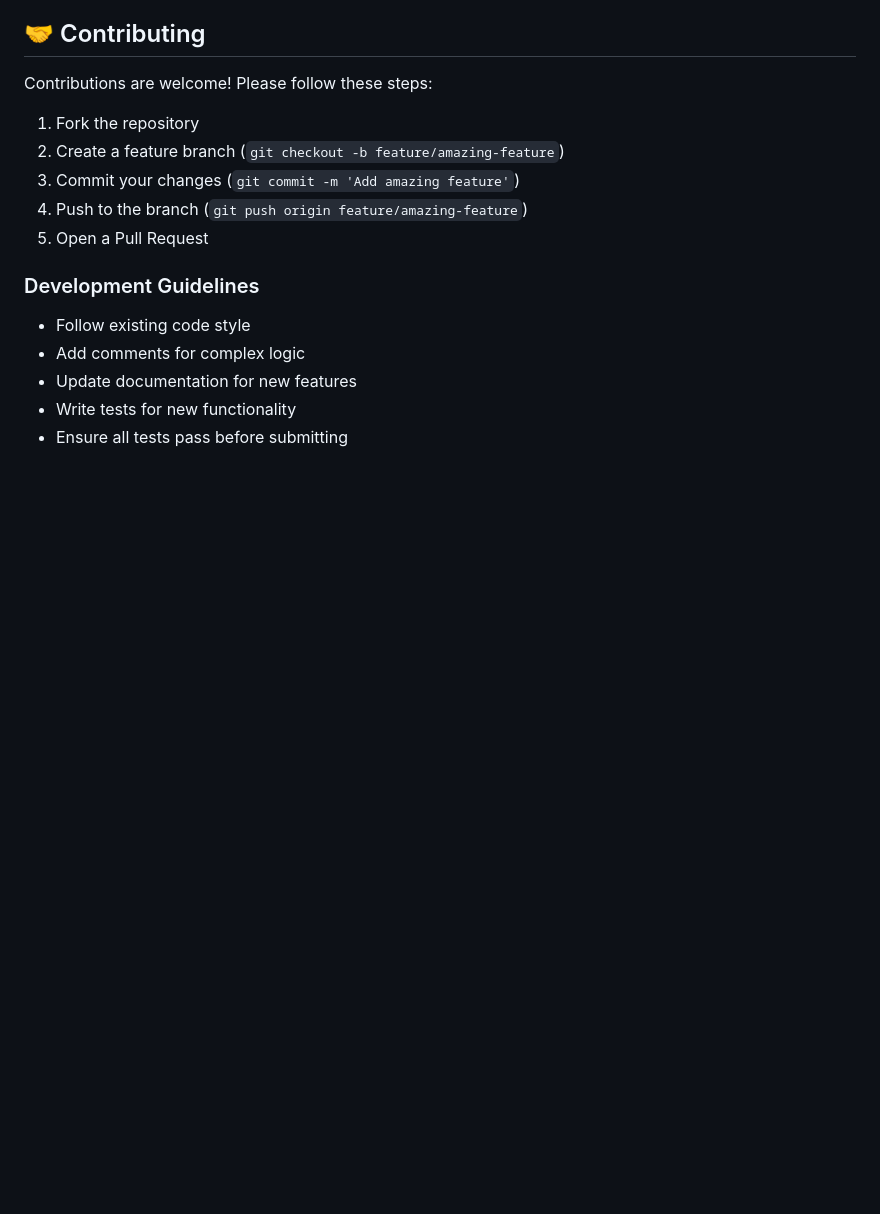
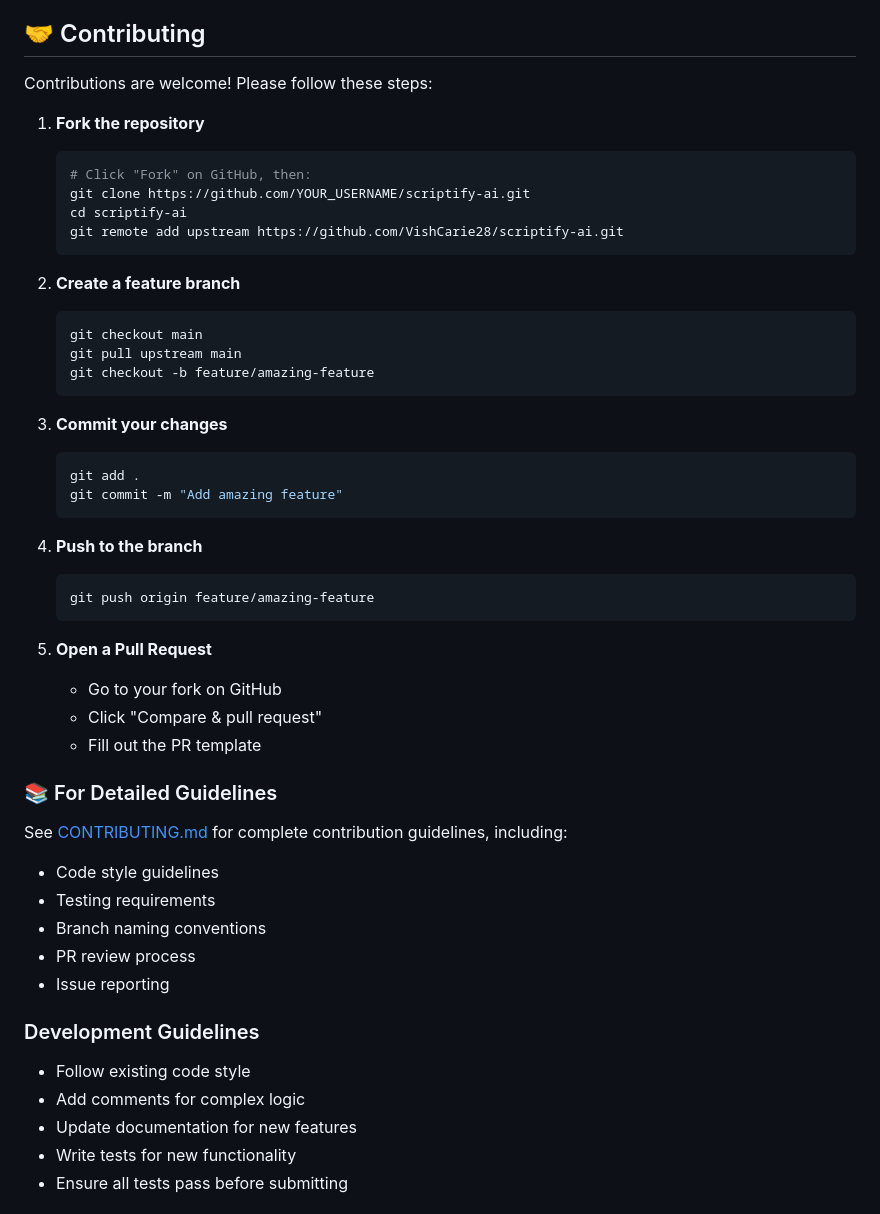
Before and after one commit to VishCarie28/scriptify-ai, a Markdown page: docs/README.md, the part around the change. GitHub-like rendering; blank space fills up the shorter version.

Commit message:
Update README with contribution workflow and CONTRIBUTING.md link

````diff
--- a/docs/README.md
+++ b/docs/README.md
@@ -705,11 +705,45 @@ python scripts/run_tests.py --debug
 
 Contributions are welcome! Please follow these steps:
 
-1. Fork the repository
-2. Create a feature branch (`git checkout -b feature/amazing-feature`)
-3. Commit your changes (`git commit -m 'Add amazing feature'`)
-4. Push to the branch (`git push origin feature/amazing-feature`)
-5. Open a Pull Request
+1. **Fork the repository**
+   ```bash
+   # Click "Fork" on GitHub, then:
+   git clone https://github.com/YOUR_USERNAME/scriptify-ai.git
+   cd scriptify-ai
+   git remote add upstream https://github.com/VishCarie28/scriptify-ai.git
+   ```
+
+2. **Create a feature branch**
+   ```bash
+   git checkout main
+   git pull upstream main
+   git checkout -b feature/amazing-feature
+   ```
+
+3. **Commit your changes**
+   ```bash
+   git add .
+   git commit -m "Add amazing feature"
+   ```
+
+4. **Push to the branch**
+   ```bash
+   git push origin feature/amazing-feature
+   ```
+
+5. **Open a Pull Request**
+   - Go to your fork on GitHub
+   - Click "Compare & pull request"
+   - Fill out the PR template
+
+### 📚 For Detailed Guidelines
+
+See [CONTRIBUTING.md](../CONTRIBUTING.md) for complete contribution guidelines, including:
+- Code style guidelines
+- Testing requirements
+- Branch naming conventions
+- PR review process
+- Issue reporting
 
 ### Development Guidelines
 
````
